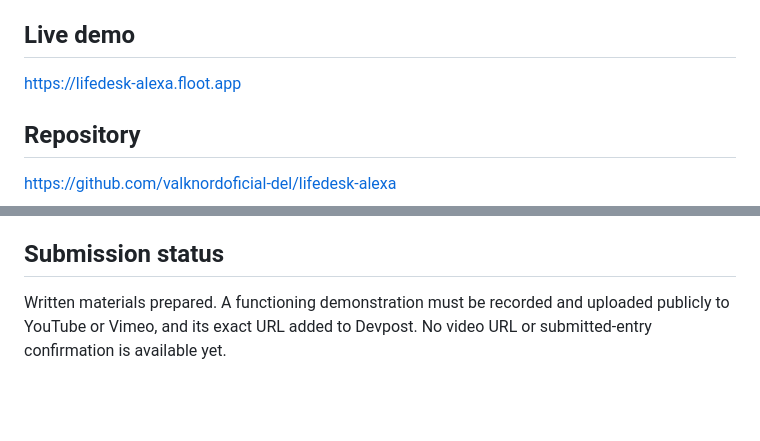
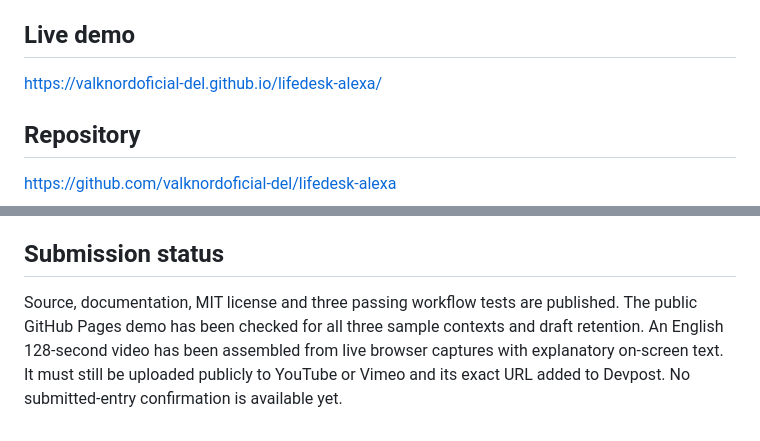
Before and after one commit to valknordoficial-del/lifedesk-alexa, a Markdown page: docs/submission.md, 2 parts joined by grey strips. Rendered like a GitHub page; blank space fills up the shorter version.

```diff
--- a/docs/submission.md
+++ b/docs/submission.md
@@ -34,7 +34,7 @@ Agent value appears after summarisation. The important moment is when the assist
 A production version would add OCR/document parsing, authenticated email/calendar integrations, consent gates, encrypted retention controls, configurable action policies and explicit human approval before any external side effect.
 
 ## Live demo
-https://lifedesk-alexa.floot.app
+https://valknordoficial-del.github.io/lifedesk-alexa/
 
 ## Repository
 https://github.com/valknordoficial-del/lifedesk-alexa
@@ -46,4 +46,4 @@ Alexa+ — simulated experience (alternate path). No AWS mini-challenge is claim
 Run the static app as described in README.md. Select each of the three synthetic samples and press Next step six times. Inspect facts, explanation, plan, response, suggested reminders and the audit trail. Edit the response at Draft, then advance or switch samples and return: edits remain for the tab session. Reset returns to Read. The guided demo advances all seven stages automatically.
 
 ## Submission status
-Written materials prepared. A functioning demonstration must be recorded and uploaded publicly to YouTube or Vimeo, and its exact URL added to Devpost. No video URL or submitted-entry confirmation is available yet.
+Source, documentation, MIT license and three passing workflow tests are published. The public GitHub Pages demo has been checked for all three sample contexts and draft retention. An English 128-second video has been assembled from live browser captures with explanatory on-screen text. It must still be uploaded publicly to YouTube or Vimeo and its exact URL added to Devpost. No submitted-entry confirmation is available yet.
```
